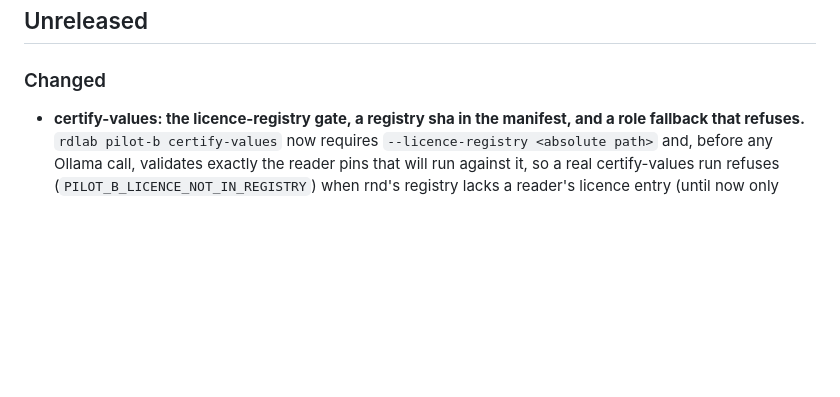
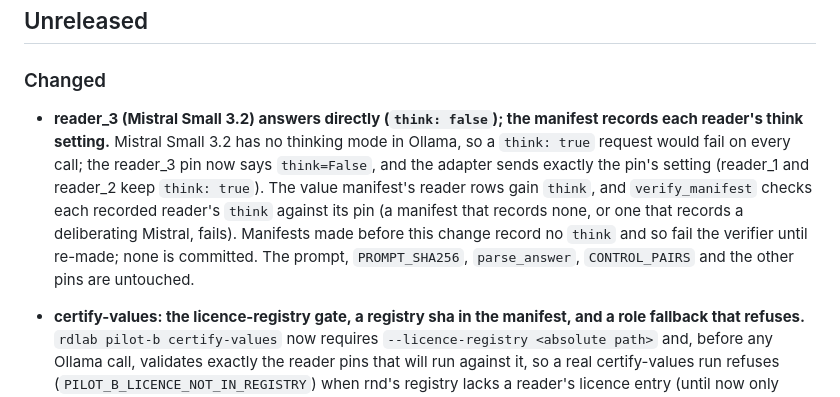
Before and after one commit to mcp-tool-shop-org/reasoning-dataset-lab, a Markdown page: CHANGELOG.md, the part around the change. Drawn GitHub-style; blank space fills up the shorter version.

Commit message:
docs: changelog for reader_3 think false
Co-Authored-By: Claude Sonnet 5.5 <noreply@anthropic.com>

```diff
--- a/CHANGELOG.md
+++ b/CHANGELOG.md
@@ -7,6 +7,8 @@ All notable changes to `reasoning-dataset-lab` are documented here. The format i
 ## Unreleased
 
 ### Changed
+
+- **reader_3 (Mistral Small 3.2) answers directly (`think: false`); the manifest records each reader's think setting.** Mistral Small 3.2 has no thinking mode in Ollama, so a `think: true` request would fail on every call; the reader_3 pin now says `think=False`, and the adapter sends exactly the pin's setting (reader_1 and reader_2 keep `think: true`). The value manifest's reader rows gain `think`, and `verify_manifest` checks each recorded reader's `think` against its pin (a manifest that records none, or one that records a deliberating Mistral, fails). Manifests made before this change record no `think` and so fail the verifier until re-made; none is committed. The prompt, `PROMPT_SHA256`, `parse_answer`, `CONTROL_PAIRS` and the other pins are untouched.
 
 - **certify-values: the licence-registry gate, a registry sha in the manifest, and a role fallback that refuses.** `rdlab pilot-b certify-values` now requires `--licence-registry <absolute path>` and, before any Ollama call, validates exactly the reader pins that will run against it, so a real certify-values run refuses (`PILOT_B_LICENCE_NOT_IN_REGISTRY`) when rnd's registry lacks a reader's licence entry (until now only `rdlab models --verify-live` did). The manifest records `licence_registry_sha256`, and `verify_manifest` requires it; `rdlab pilot-b verify-values-manifest --licence-registry <path>` recomputes it from the file. `OllamaBlindReaderAdapter` built without a role now maps the model family to its role (nemotron to reader_1, granite to reader_2, mistral to reader_3) and refuses any other family with `PILOT_B_UNKNOWN_READER_FAMILY`, instead of defaulting to reader_1. Earlier manifests carry no registry sha and no longer verify.
 
```
